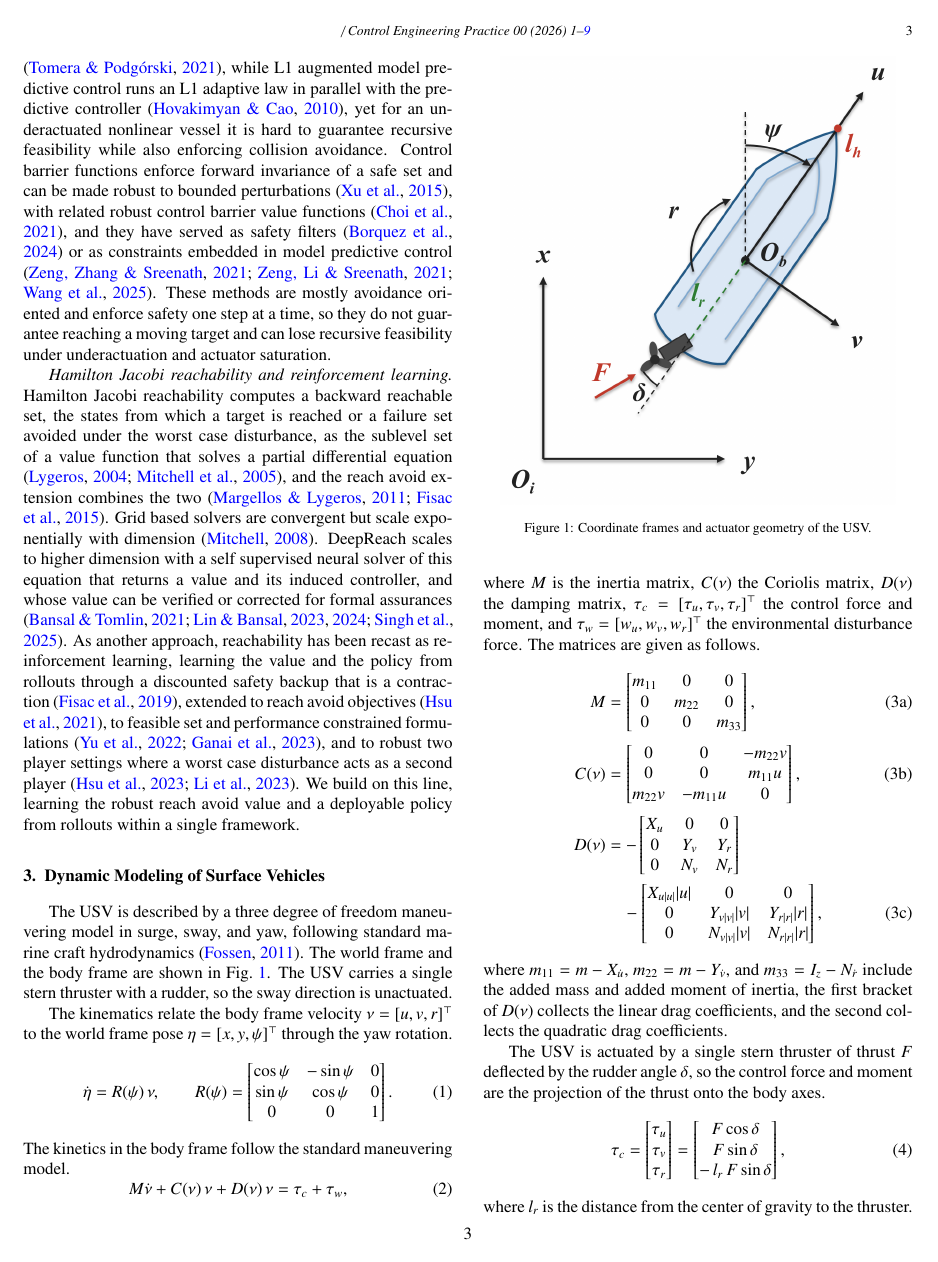
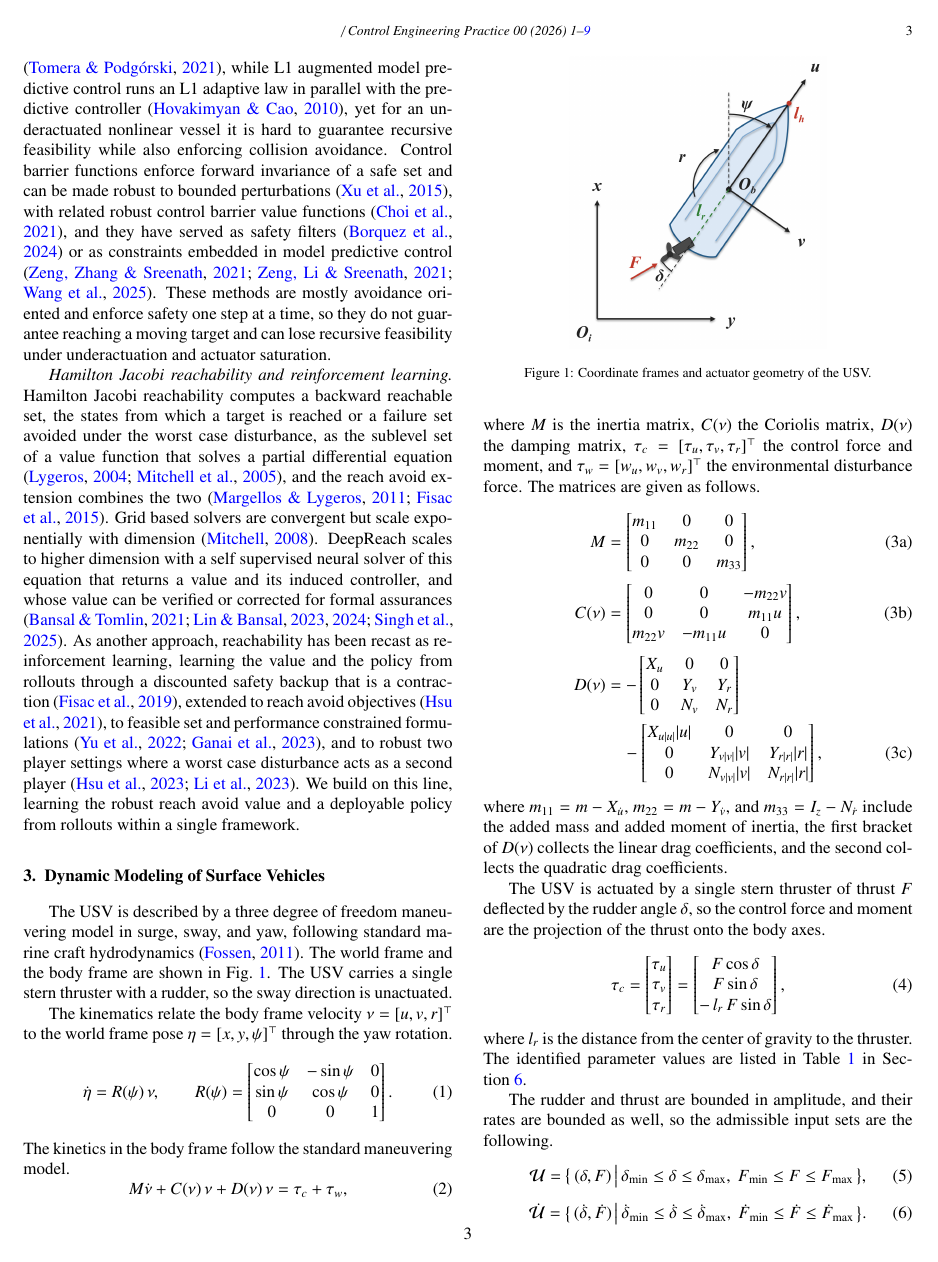
Before and after one commit to rapter-turtle/Reach-recovery-paper, a LaTeX paper (main.tex): page 3 of 9. Compiled offline with pdfLaTeX.

Commit message:
Update Fig 1 figure and set includegraphics width to 0.6 linewidth
Co-Authored-By: Claude Opus 4.8 (1M context) <noreply@anthropic.com>

```diff
--- a/main.tex
+++ b/main.tex
@@ -86,7 +86,7 @@ The USV is described by a three degree of freedom maneuvering model in surge, sw
 
 \begin{figure}[t]
 \centering
-\includegraphics[width=0.92\linewidth]{fig/coordinate_frame}
+\includegraphics[width=0.6\linewidth]{fig/coordinate_frame}
 \caption{Coordinate frames and actuator geometry of the USV.}
 \label{fig_coordinate}
 \end{figure}
```
Also changed, not shown: fig/coordinate_frame.png, 1 other file.
